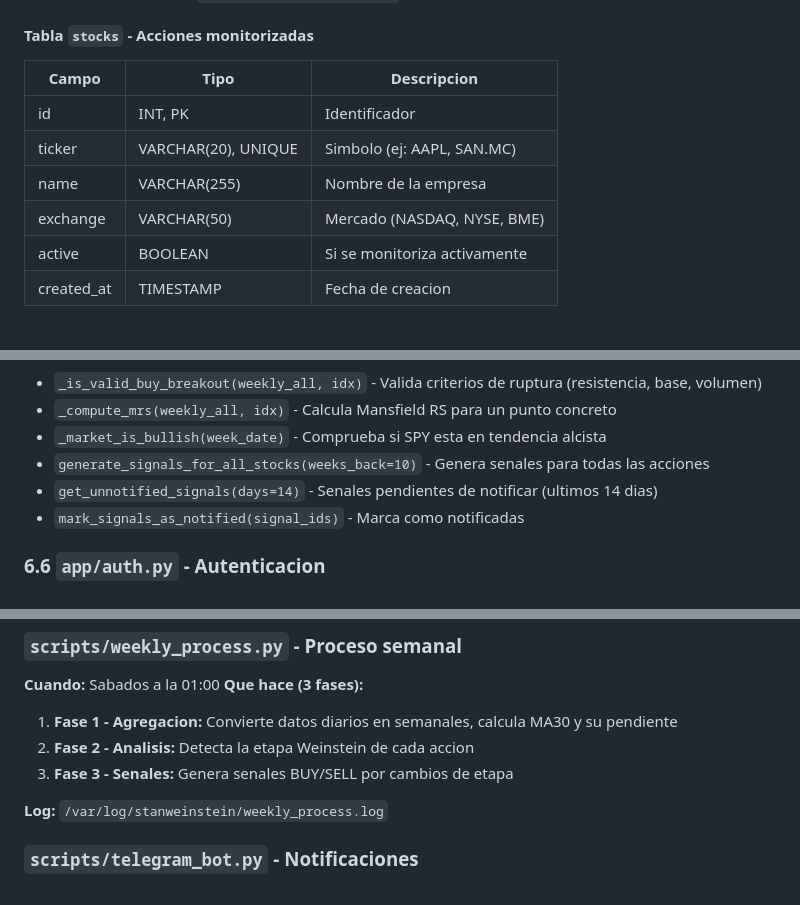
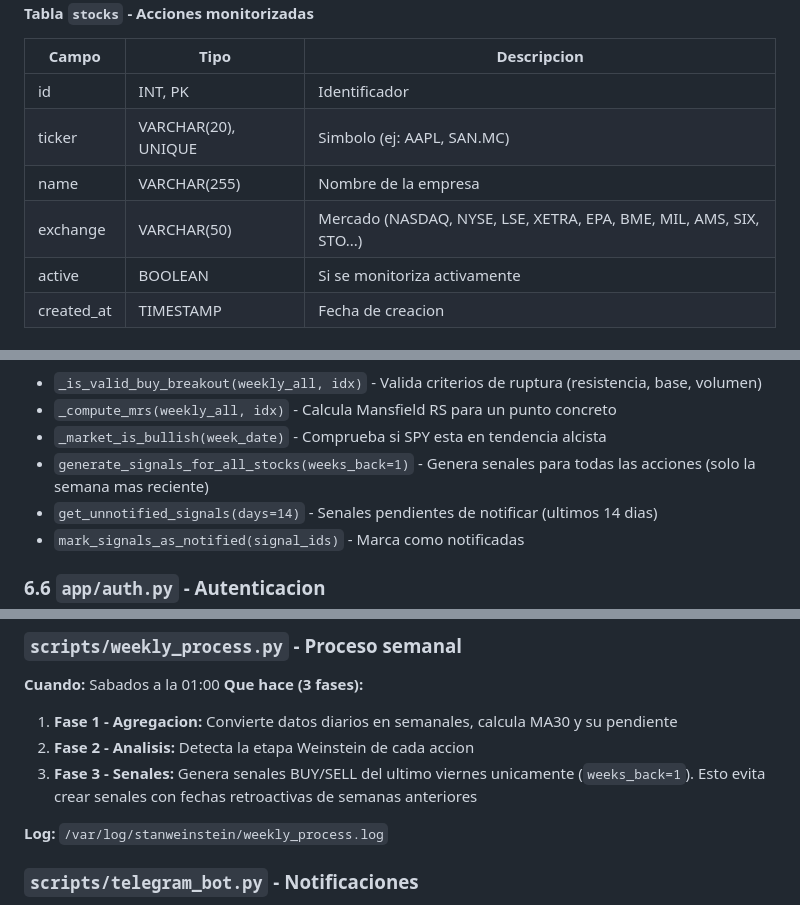
Before and after one commit to gcediel/sw, a Markdown page: DOCUMENTACION_TECNICA.md, 3 parts joined by grey strips. Drawn GitHub-style.

```diff
--- a/DOCUMENTACION_TECNICA.md
+++ b/DOCUMENTACION_TECNICA.md
@@ -195,7 +195,7 @@ Controla el prefijo de URL para la aplicacion web:
 | id | INT, PK | Identificador |
 | ticker | VARCHAR(20), UNIQUE | Simbolo (ej: AAPL, SAN.MC) |
 | name | VARCHAR(255) | Nombre de la empresa |
-| exchange | VARCHAR(50) | Mercado (NASDAQ, NYSE, BME) |
+| exchange | VARCHAR(50) | Mercado (NASDAQ, NYSE, LSE, XETRA, EPA, BME, MIL, AMS, SIX, STO...) |
 | active | BOOLEAN | Si se monitoriza activamente |
 | created_at | TIMESTAMP | Fecha de creacion |
 
@@ -358,7 +369,7 @@ Clase `SignalGenerator` que detecta senales de trading aplicando la metodologia
 - `_is_valid_buy_breakout(weekly_all, idx)` - Valida criterios de ruptura (resistencia, base, volumen)
 - `_compute_mrs(weekly_all, idx)` - Calcula Mansfield RS para un punto concreto
 - `_market_is_bullish(week_date)` - Comprueba si SPY esta en tendencia alcista
-- `generate_signals_for_all_stocks(weeks_back=10)` - Genera senales para todas las acciones
+- `generate_signals_for_all_stocks(weeks_back=1)` - Genera senales para todas las acciones (solo la semana mas reciente)
 - `get_unnotified_signals(days=14)` - Senales pendientes de notificar (ultimos 14 dias)
 - `mark_signals_as_notified(signal_ids)` - Marca como notificadas
 
@@ -508,7 +519,7 @@ Diseno responsive con grid layout y tarjetas.
 **Que hace (3 fases):**
 1. **Fase 1 - Agregacion:** Convierte datos diarios en semanales, calcula MA30 y su pendiente
 2. **Fase 2 - Analisis:** Detecta la etapa Weinstein de cada accion
-3. **Fase 3 - Senales:** Genera senales BUY/SELL por cambios de etapa
+3. **Fase 3 - Senales:** Genera senales BUY/SELL del ultimo viernes unicamente (`weeks_back=1`). Esto evita crear senales con fechas retroactivas de semanas anteriores
 
 **Log:** `/var/log/stanweinstein/weekly_process.log`
 
```
Also changed, not shown: other parts of DOCUMENTACION_TECNICA.md (+15 -2 lines).
